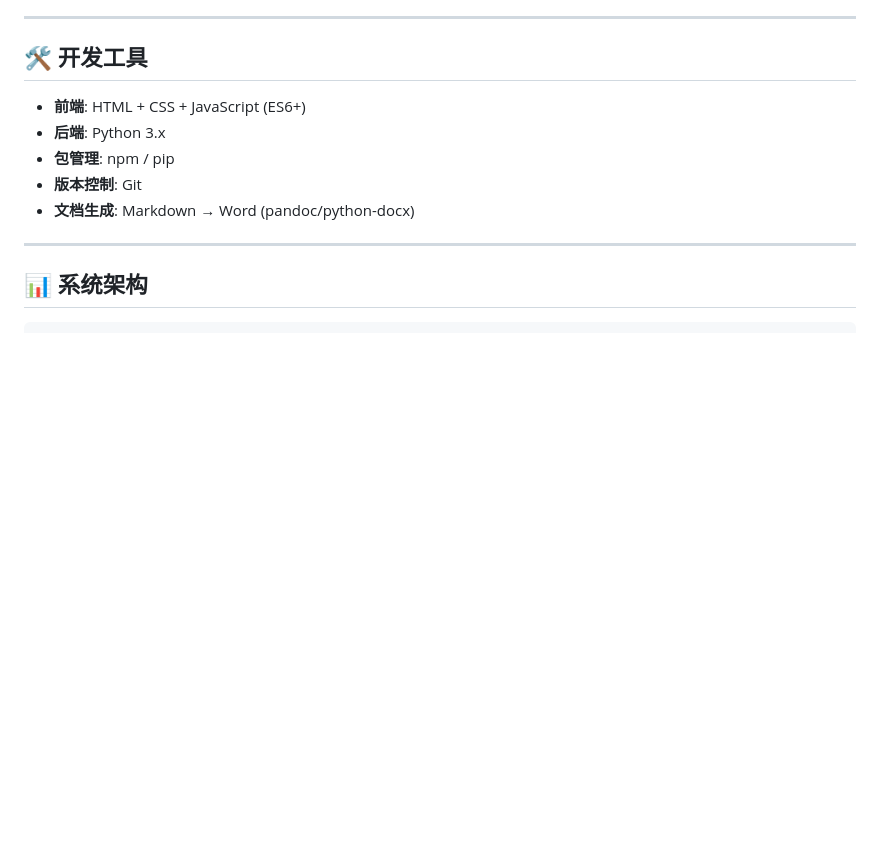
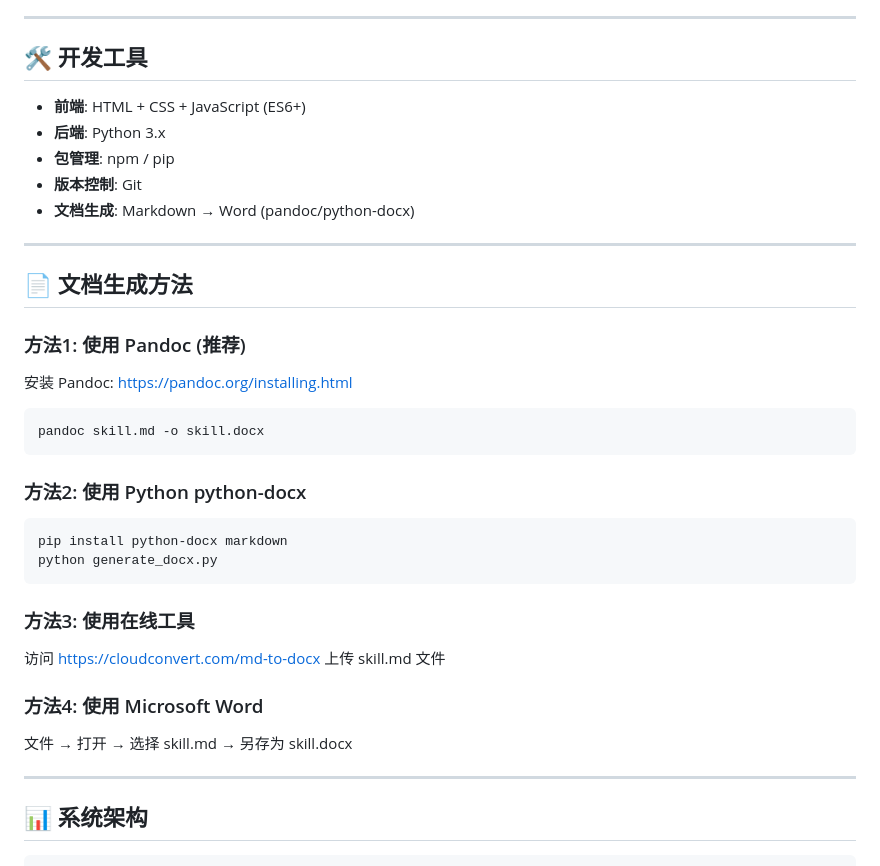
Before and after one commit to RichelYu1998/xy_ws, a Markdown page: README.md, the part around one of its changes. Rendered like a GitHub page; blank space fills up the shorter version.

````diff
--- a/README.md
+++ b/README.md
@@ -150,6 +253,33 @@ D:\ws\xy_ws\
 - **包管理**: npm / pip
 - **版本控制**: Git
 - **文档生成**: Markdown → Word (pandoc/python-docx)
+
+---
+
+## 📄 文档生成方法
+
+### 方法1: 使用 Pandoc (推荐)
+
+安装 Pandoc: https://pandoc.org/installing.html
+
+```bash
+pandoc skill.md -o skill.docx
+```
+
+### 方法2: 使用 Python python-docx
+
+```bash
+pip install python-docx markdown
+python generate_docx.py
+```
+
+### 方法3: 使用在线工具
+
+访问 https://cloudconvert.com/md-to-docx 上传 skill.md 文件
+
+### 方法4: 使用 Microsoft Word
+
+文件 → 打开 → 选择 skill.md → 另存为 skill.docx
 
 ---
 
````
Also changed, not shown: other parts of README.md (+104 -1 lines), skill.md (+66 -0 lines).
